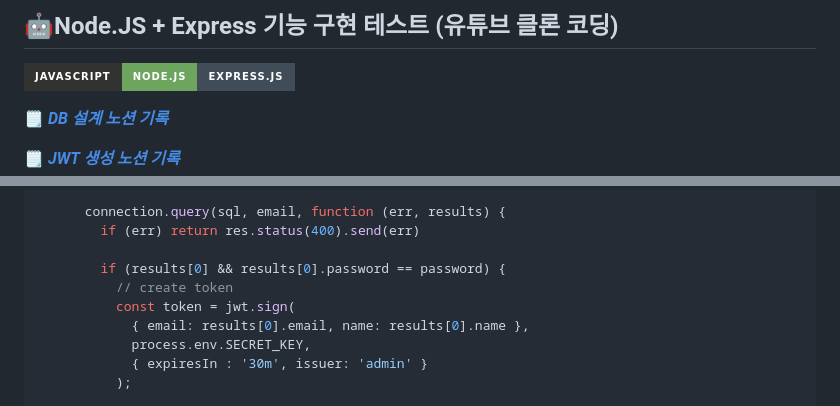
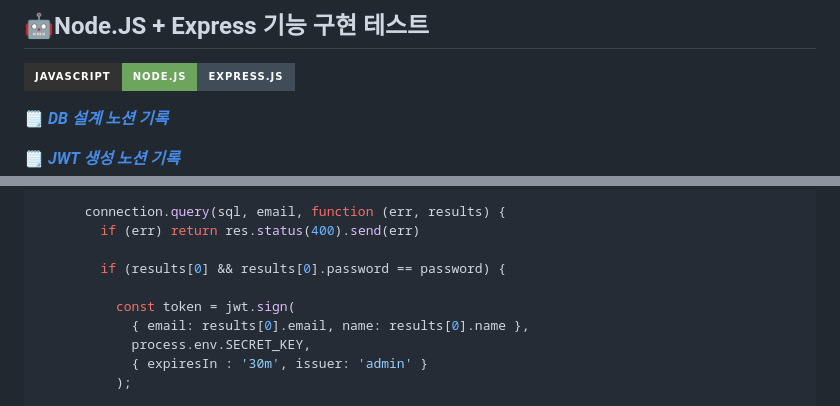
Before and after one commit to jae-yon/DevCourse, a Markdown page: README.md, 2 parts joined by grey strips. Rendered like a GitHub page; badges without logos.

Commit message:
README 파일 수정

```diff
--- a/README.md
+++ b/README.md
@@ -1,4 +1,4 @@
-## 🤖Node.JS + Express 기능 구현 테스트 (유튜브 클론 코딩)
+## 🤖Node.JS + Express 기능 구현 테스트
 <img src="https://img.shields.io/badge/javascript-%23323330.svg?style=for-the-badge&logo=javascript&logoColor=%23F7DF1E"><img src="https://img.shields.io/badge/node.js-6DA55F?style=for-the-badge&logo=node.js&logoColor=white"><img src="https://img.shields.io/badge/express.js-%23404d59.svg?style=for-the-badge&logo=express&logoColor=%2361DAFB">
 
 🗒️ <span style="background-color:#fff5b1"> [***DB 설계 노션 기록***](https://jae-yon.notion.site/TIL-24-8b6825a2cd1f42268e2955fd8645bdca?pvs=4) </span>
@@ -79,7 +79,7 @@
         if (err) return res.status(400).send(err)
 
         if (results[0] && results[0].password == password) {
-          // create token
+
           const token = jwt.sign(
             { email: results[0].email, name: results[0].name },
             process.env.SECRET_KEY,
```
Also changed, not shown: other parts of README.md (+1 -1 lines).
